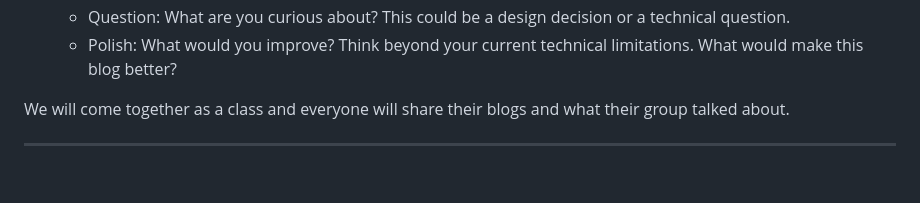
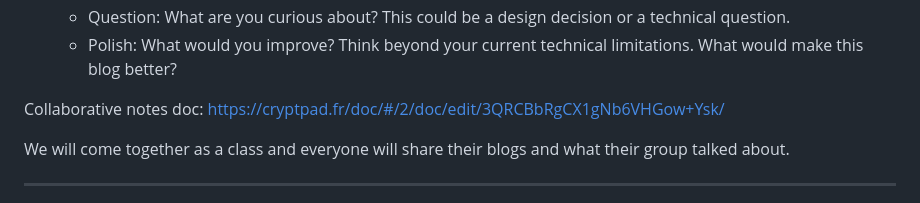
Before and after one commit to samheckle/hunter-web-design-projects-sp-26, a Markdown page: class-notes/week3/readme.md, the part around the change. Drawn GitHub-style; blank space fills up the shorter version.

```diff
--- a/class-notes/week3/readme.md
+++ b/class-notes/week3/readme.md
@@ -22,6 +22,8 @@ Assign someone to notes during each share, and then the person presenting should
   - Praise: What works well for the blog? Does it achieve the intended design goals / intentions.
   - Question: What are you curious about? This could be a design decision or a technical question.
   - Polish: What would you improve? Think beyond your current technical limitations. What would make this blog better?
+
+Collaborative notes doc: https://cryptpad.fr/doc/#/2/doc/edit/3QRCBbRgCX1gNb6VHGow+Ysk/
 
 We will come together as a class and everyone will share their blogs and what their group talked about.
 
```
